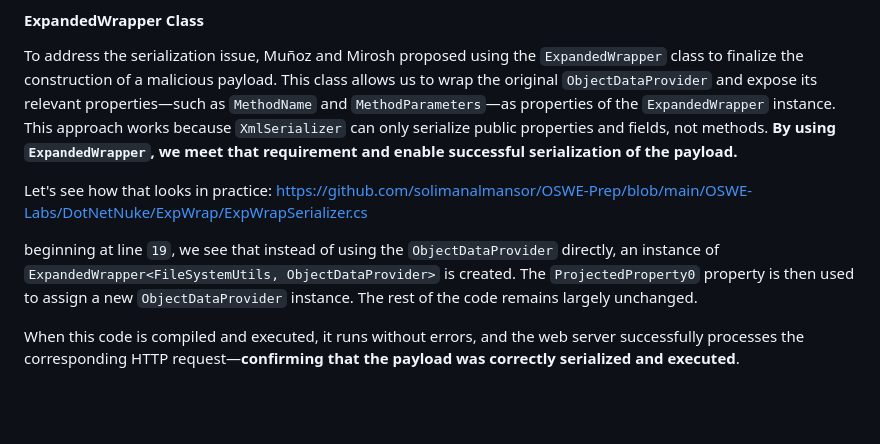
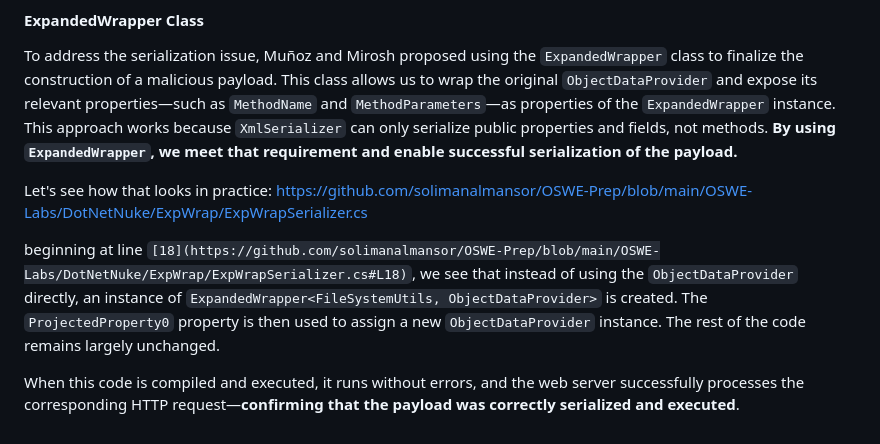
Before and after one commit to solimanalmansor/OSWE-Prep, a Markdown page: OSWE-Labs/DotNetNuke/README.md, the part around the change. GitHub-like rendering; blank space fills up the shorter version.

```diff
--- a/OSWE-Labs/DotNetNuke/README.md
+++ b/OSWE-Labs/DotNetNuke/README.md
@@ -267,6 +267,6 @@ To address the serialization issue, Muñoz and Mirosh proposed using the `Expand
 
 Let's see how that looks in practice: https://github.com/solimanalmansor/OSWE-Prep/blob/main/OSWE-Labs/DotNetNuke/ExpWrap/ExpWrapSerializer.cs
 
-beginning at line `19`, we see that instead of using the `ObjectDataProvider` directly, an instance of `ExpandedWrapper<FileSystemUtils, ObjectDataProvider>` is created. The `ProjectedProperty0` property is then used to assign a new `ObjectDataProvider` instance. The rest of the code remains largely unchanged.
+beginning at line `[18](https://github.com/solimanalmansor/OSWE-Prep/blob/main/OSWE-Labs/DotNetNuke/ExpWrap/ExpWrapSerializer.cs#L18)`, we see that instead of using the `ObjectDataProvider` directly, an instance of `ExpandedWrapper<FileSystemUtils, ObjectDataProvider>` is created. The `ProjectedProperty0` property is then used to assign a new `ObjectDataProvider` instance. The rest of the code remains largely unchanged.
 
 When this code is compiled and executed, it runs without errors, and the web server successfully processes the corresponding HTTP request—**confirming that the payload was correctly serialized and executed**.
```
